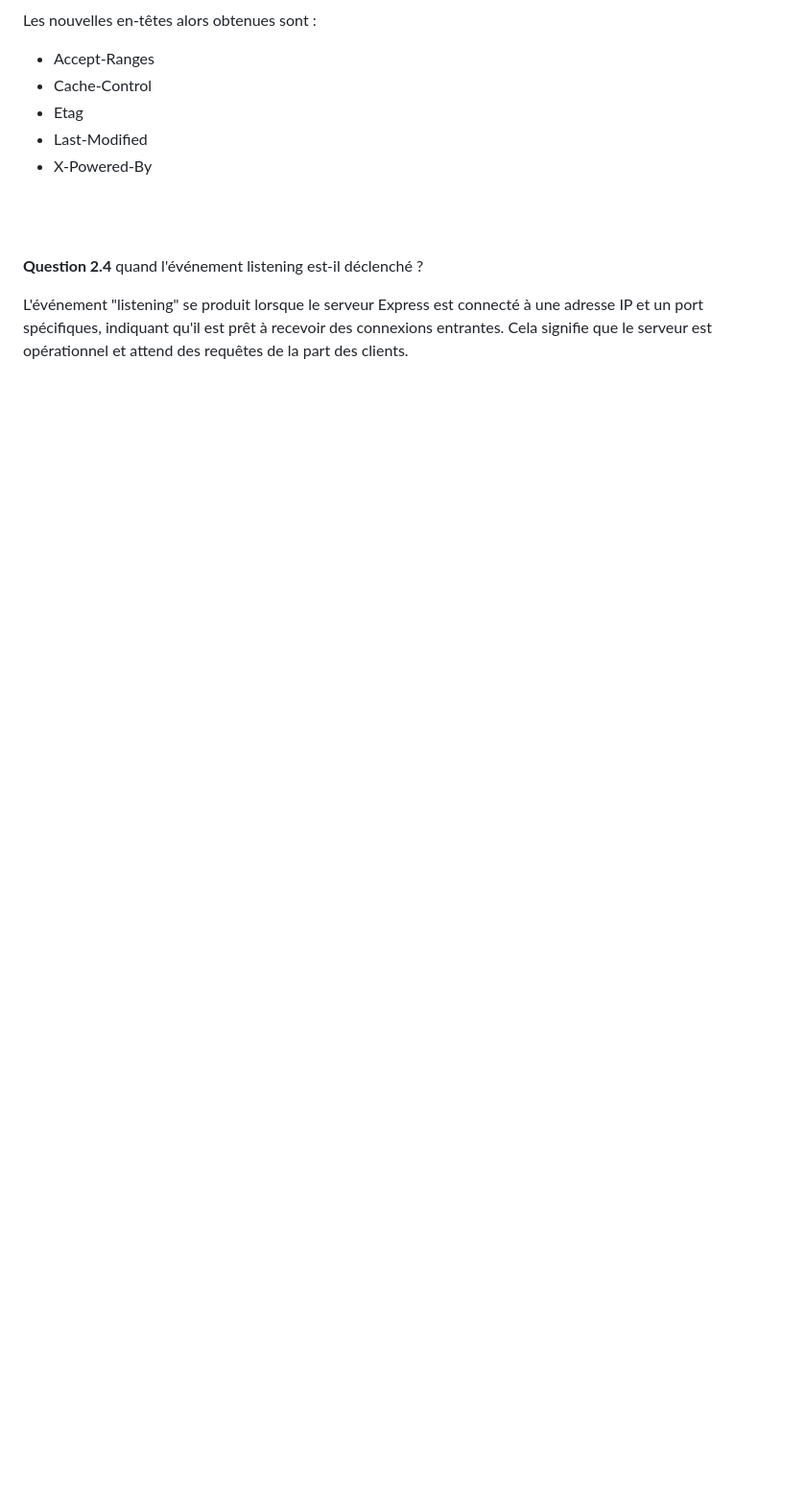
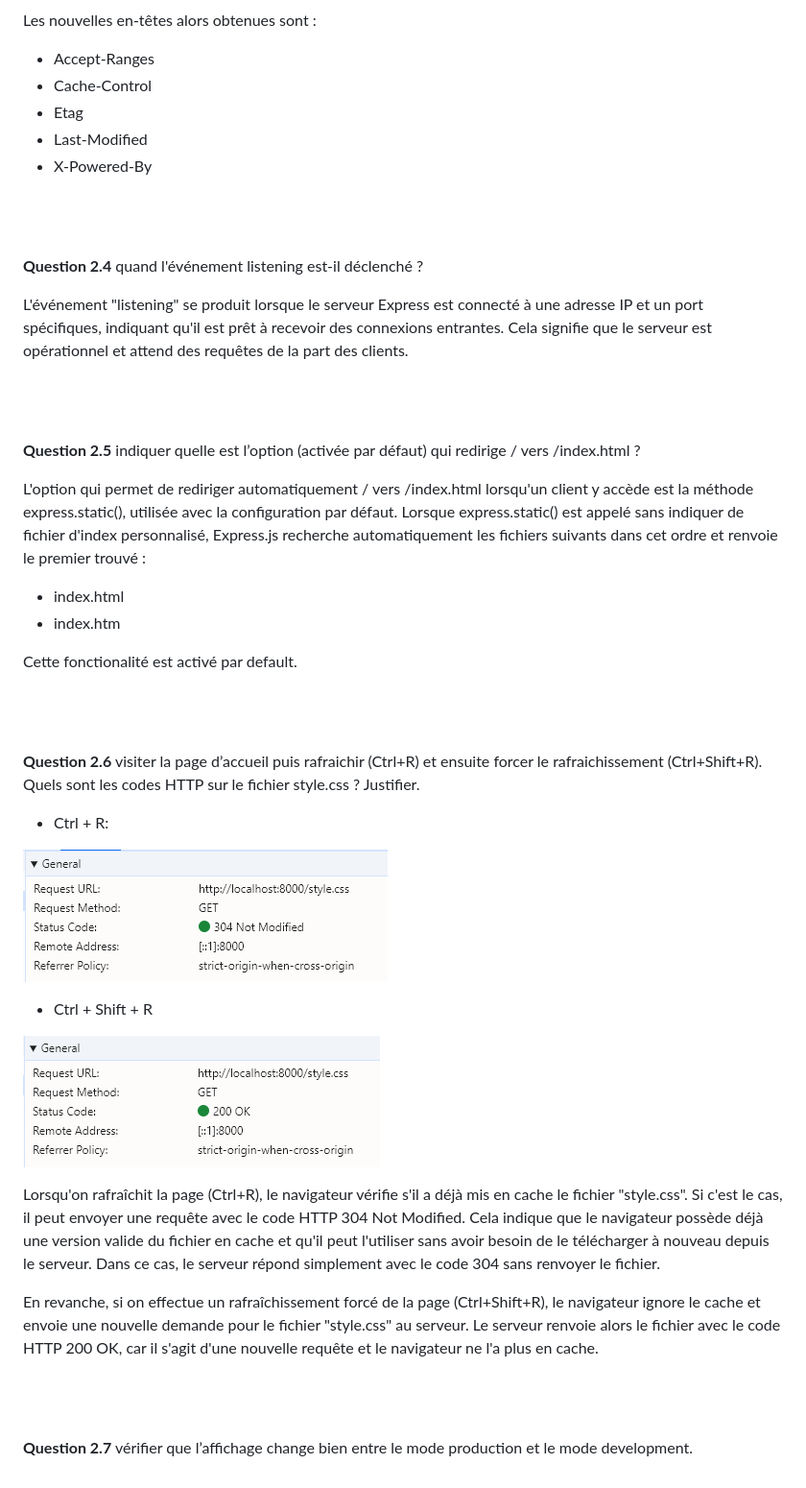
Before and after one commit to Skyzm3n/DevWeb, a Markdown page: DERRIEN_Benoit_CC3/readme.md, the part around the change. Shown: that part at 96% size. GitHub-like rendering; pictures changed too: DERRIEN_Benoit_CC3/images/P2_2.6-1.png (added), DERRIEN_Benoit_CC3/images/P2_2.6-2.png (added); blank space fills up the shorter version.

```diff
--- a/DERRIEN_Benoit_CC3/readme.md
+++ b/DERRIEN_Benoit_CC3/readme.md
@@ -286,3 +286,33 @@ L'événement "listening" se produit lorsque le serveur Express est connecté à
 
 
 <br><br>
+
+**Question 2.5** indiquer quelle est l’option (activée par défaut) qui redirige / vers /index.html ?
+
+L'option qui permet de rediriger automatiquement / vers /index.html lorsqu'un client y accède est la méthode express.static(), utilisée avec la configuration par défaut. Lorsque express.static() est appelé sans indiquer de fichier d'index personnalisé, Express.js recherche automatiquement les fichiers suivants dans cet ordre et renvoie le premier trouvé :
+
+- index.html
+- index.htm
+
+Cette fonctionalité est activé par default.
+
+<br><br>
+
+**Question 2.6** visiter la page d’accueil puis rafraichir (Ctrl+R) et ensuite forcer le rafraichissement (Ctrl+Shift+R). Quels sont les codes HTTP sur le fichier style.css ? Justifier.
+
+- Ctrl + R:
+
+![img](https://github.com/Skyzm3n/DevWeb/blob/main/DERRIEN_Benoit_CC3/images/P2_2.6-1.png)
+
+- Ctrl + Shift + R
+
+![img](https://github.com/Skyzm3n/DevWeb/blob/main/DERRIEN_Benoit_CC3/images/P2_2.6-2.png)
+
+
+Lorsqu'on rafraîchit la page (Ctrl+R), le navigateur vérifie s'il a déjà mis en cache le fichier "style.css". Si c'est le cas, il peut envoyer une requête avec le code HTTP 304 Not Modified. Cela indique que le navigateur possède déjà une version valide du fichier en cache et qu'il peut l'utiliser sans avoir besoin de le télécharger à nouveau depuis le serveur. Dans ce cas, le serveur répond simplement avec le code 304 sans renvoyer le fichier.
+
+En revanche, si on effectue un rafraîchissement forcé de la page (Ctrl+Shift+R), le navigateur ignore le cache et envoie une nouvelle demande pour le fichier "style.css" au serveur. Le serveur renvoie alors le fichier avec le code HTTP 200 OK, car il s'agit d'une nouvelle requête et le navigateur ne l'a plus en cache.
+
+<br><br>
+
+**Question 2.7** vérifier que l’affichage change bien entre le mode production et le mode development.
```
Also changed, not shown: DERRIEN_Benoit_CC3/images/P1_1.8-1.png, DERRIEN_Benoit_CC3/images/P1_1.8-2.png, DERRIEN_Benoit_CC3/images/P2_2.2-2.png, DERRIEN_Benoit_CC3/images/P2_2.2-3.png, 4 other files.
